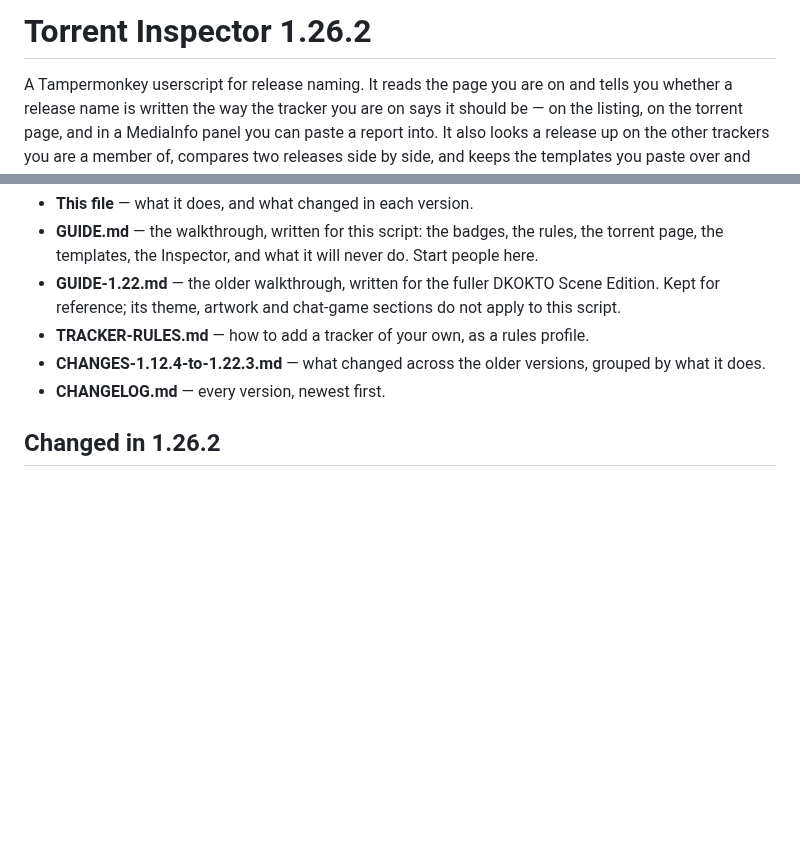
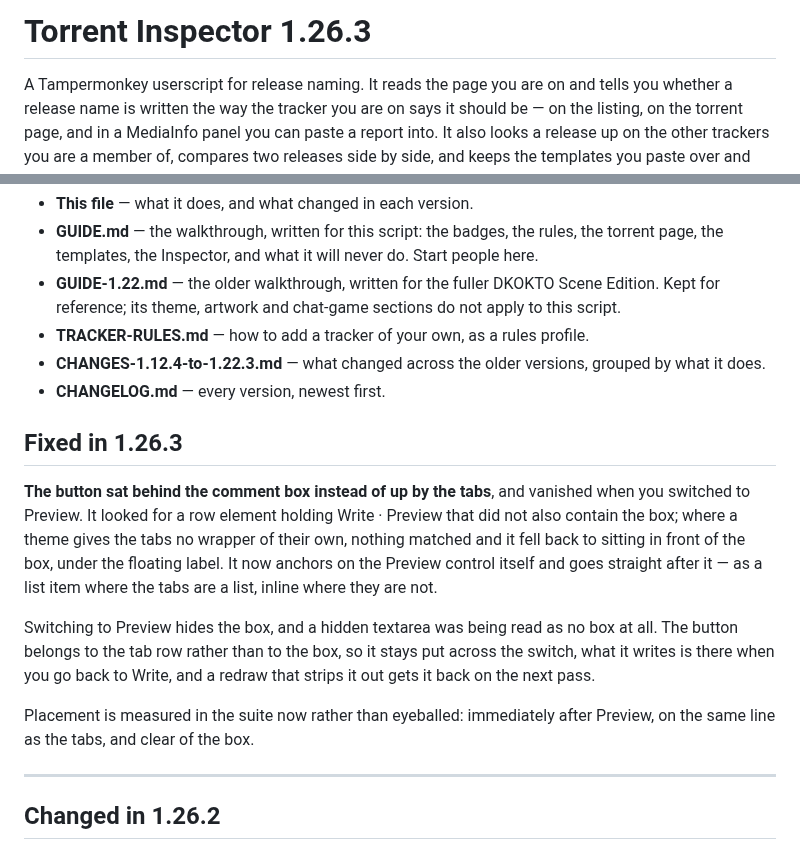
Before and after one commit to khamere/torrent_inspector, a Markdown page: README.md, 2 parts joined by grey strips. Rendered like a GitHub page; blank space fills up the shorter version.

Commit message:
Update README for Torrent Inspector 1.26.3
Fixed button placement issue in the user interface and improved its behavior when switching between Write and Preview modes.

```diff
--- a/README.md
+++ b/README.md
@@ -1,4 +1,4 @@
-# Torrent Inspector 1.26.2
+# Torrent Inspector 1.26.3
 
 A Tampermonkey userscript for release naming. It reads the page you are on and tells you
 whether a release name is written the way the tracker you are on says it should be — on the
@@ -53,6 +53,25 @@ JSON somewhere before you update.
 - **CHANGES-1.12.4-to-1.22.3.md** — what changed across the older versions, grouped by what
   it does.
 - **CHANGELOG.md** — every version, newest first.
+
+## Fixed in 1.26.3
+
+**The button sat behind the comment box instead of up by the tabs**, and vanished when you
+switched to Preview. It looked for a row element holding Write · Preview that did not also
+contain the box; where a theme gives the tabs no wrapper of their own, nothing matched and it
+fell back to sitting in front of the box, under the floating label. It now anchors on the
+Preview control itself and goes straight after it — as a list item where the tabs are a list,
+inline where they are not.
+
+Switching to Preview hides the box, and a hidden textarea was being read as no box at all. The
+button belongs to the tab row rather than to the box, so it stays put across the switch, what
+it writes is there when you go back to Write, and a redraw that strips it out gets it back on
+the next pass.
+
+Placement is measured in the suite now rather than eyeballed: immediately after Preview, on the
+same line as the tabs, and clear of the box.
+
+---
 
 ## Changed in 1.26.2
 
```
